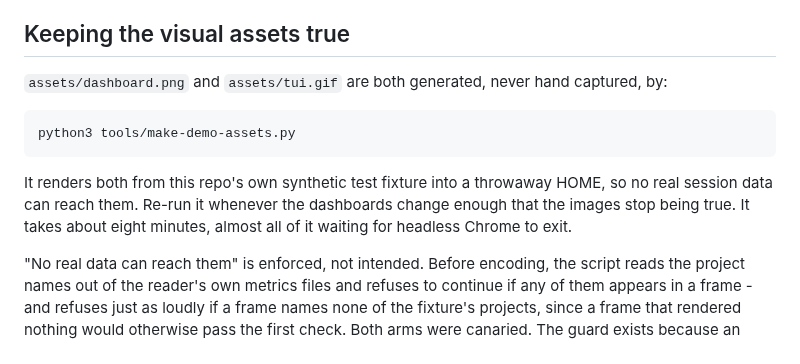
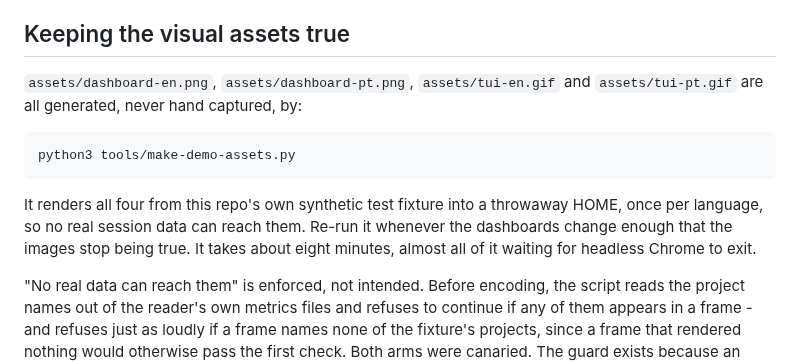
Before and after one commit to albertosca/claude-tokboard, a Markdown page: docs/PUBLISHING.md, the part around the change. Drawn GitHub-style.

````diff
--- a/docs/PUBLISHING.md
+++ b/docs/PUBLISHING.md
@@ -6,17 +6,18 @@ switch is Alberto's call, not something to automate.
 
 ## Keeping the visual assets true
 
-`assets/dashboard.png` and `assets/tui.gif` are both generated, never hand
-captured, by:
+`assets/dashboard-en.png`, `assets/dashboard-pt.png`, `assets/tui-en.gif`
+and `assets/tui-pt.gif` are all generated, never hand captured, by:
 
 ```bash
 python3 tools/make-demo-assets.py
 ```
 
-It renders both from this repo's own synthetic test fixture into a throwaway
-HOME, so no real session data can reach them. Re-run it whenever the
-dashboards change enough that the images stop being true. It takes about
-eight minutes, almost all of it waiting for headless Chrome to exit.
+It renders all four from this repo's own synthetic test fixture into a
+throwaway HOME, once per language, so no real session data can reach them.
+Re-run it whenever the dashboards change enough that the images stop being
+true. It takes about eight minutes, almost all of it waiting for headless
+Chrome to exit.
 
 "No real data can reach them" is enforced, not intended. Before encoding, the
 script reads the project names out of the reader's own metrics files and
````
Also changed, not shown: README.md (+3 -3 lines), README.pt.md (+3 -3 lines), assets/dashboard-en.png (added), assets/dashboard-pt.png (added), assets/dashboard.png (deleted), assets/tui-en.gif (added), assets/tui-pt.gif (added), assets/tui.gif (deleted), 1 other file.
